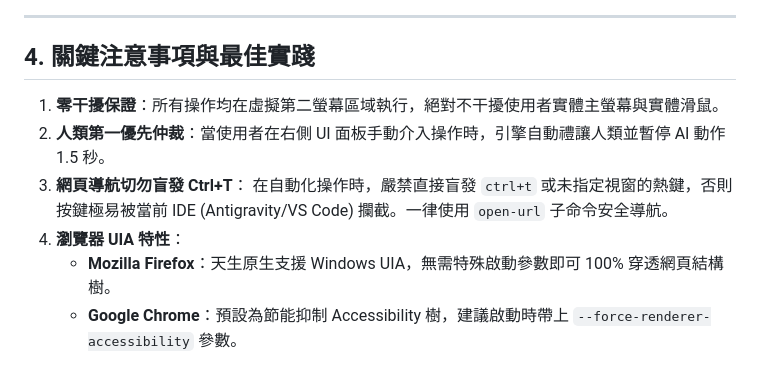
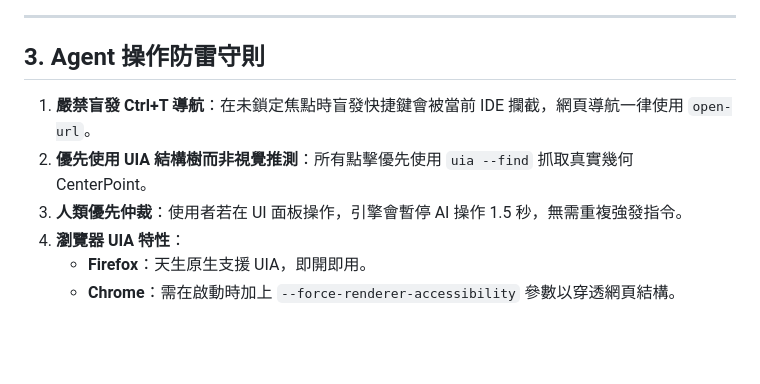
Before and after one commit to arco651749/antigravity-desktop-cockpit, a Markdown page: skills/desktop-cockpit/SKILL.md, the part around one of its changes. Drawn GitHub-style; blank space fills up the shorter version.

```diff
--- a/skills/desktop-cockpit/SKILL.md
+++ b/skills/desktop-cockpit/SKILL.md
@@ -104,12 +81,11 @@ flowchart TD
 
 ---
 
-## 4. 關鍵注意事項與最佳實踐
+## 3. Agent 操作防雷守則
 
-1. **零干擾保證**：所有操作均在虛擬第二螢幕區域執行，絕對不干擾使用者實體主螢幕與實體滑鼠。
-2. **人類第一優先仲裁**：當使用者在右側 UI 面板手動介入操作時，引擎自動禮讓人類並暫停 AI 動作 1.5 秒。
-3. **網頁導航切勿盲發 Ctrl+T**：
-   在自動化操作時，嚴禁直接盲發 `ctrl+t` 或未指定視窗的熱鍵，否則按鍵極易被當前 IDE (Antigravity/VS Code) 攔截。一律使用 `open-url` 子命令安全導航。
+1. **嚴禁盲發 Ctrl+T 導航**：在未鎖定焦點時盲發快捷鍵會被當前 IDE 攔截，網頁導航一律使用 `open-url`。
+2. **優先使用 UIA 結構樹而非視覺推測**：所有點擊優先使用 `uia --find` 抓取真實幾何 CenterPoint。
+3. **人類優先仲裁**：使用者若在 UI 面板操作，引擎會暫停 AI 操作 1.5 秒，無需重複強發指令。
 4. **瀏覽器 UIA 特性**：
-   - **Mozilla Firefox**：天生原生支援 Windows UIA，無需特殊啟動參數即可 100% 穿透網頁結構樹。
-   - **Google Chrome**：預設為節能抑制 Accessibility 樹，建議啟動時帶上 `--force-renderer-accessibility` 參數。
+   - **Firefox**：天生原生支援 UIA，即開即用。
+   - **Chrome**：需在啟動時加上 `--force-renderer-accessibility` 參數以穿透網頁結構。
```
Also changed, not shown: other parts of skills/desktop-cockpit/SKILL.md (+21 -44 lines).
